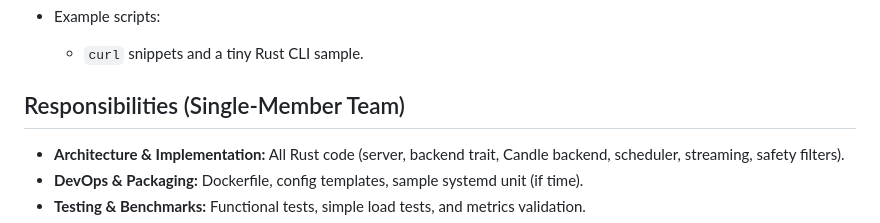
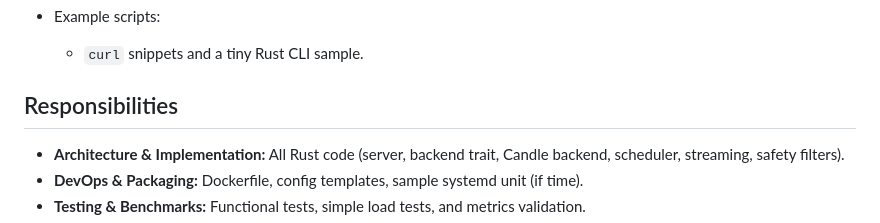
Before and after one commit to Arthursleeps16hrs/Rust-Based-Large-Language-Model-Inference-Service-LLMIS-, a Markdown page: README.md, the part around the change. GitHub-like rendering.

Commit message:
Typo fixed

```diff
--- a/README.md
+++ b/README.md
@@ -233,7 +233,7 @@ Build a **Rust back-end inference service** that can **load and serve multiple L
 
   * `curl` snippets and a tiny Rust CLI sample.
 
-## Responsibilities (Single-Member Team)
+## Responsibilities
 
 * **Architecture & Implementation:** All Rust code (server, backend trait, Candle backend, scheduler, streaming, safety filters).
 * **DevOps & Packaging:** Dockerfile, config templates, sample systemd unit (if time).
```
